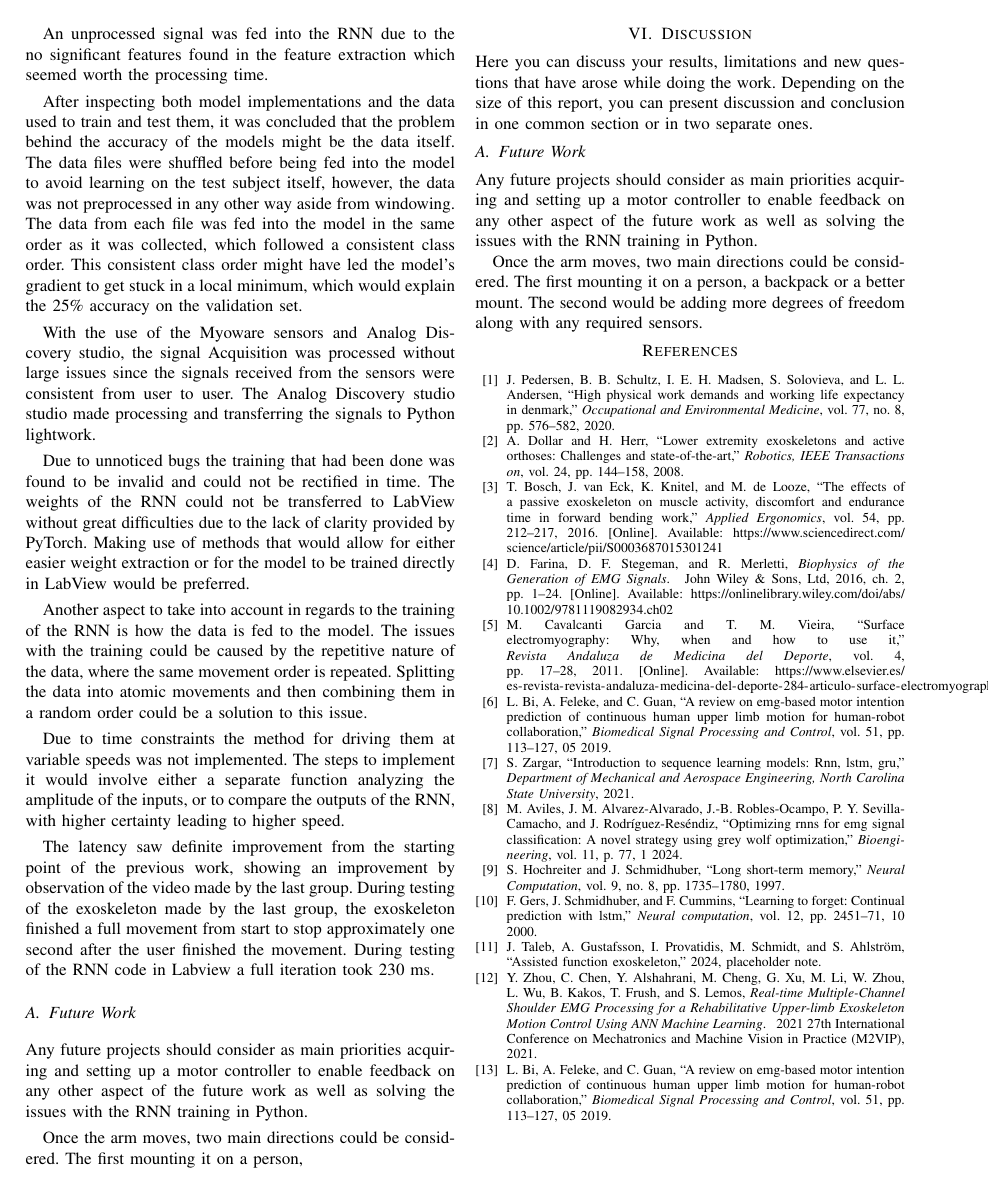
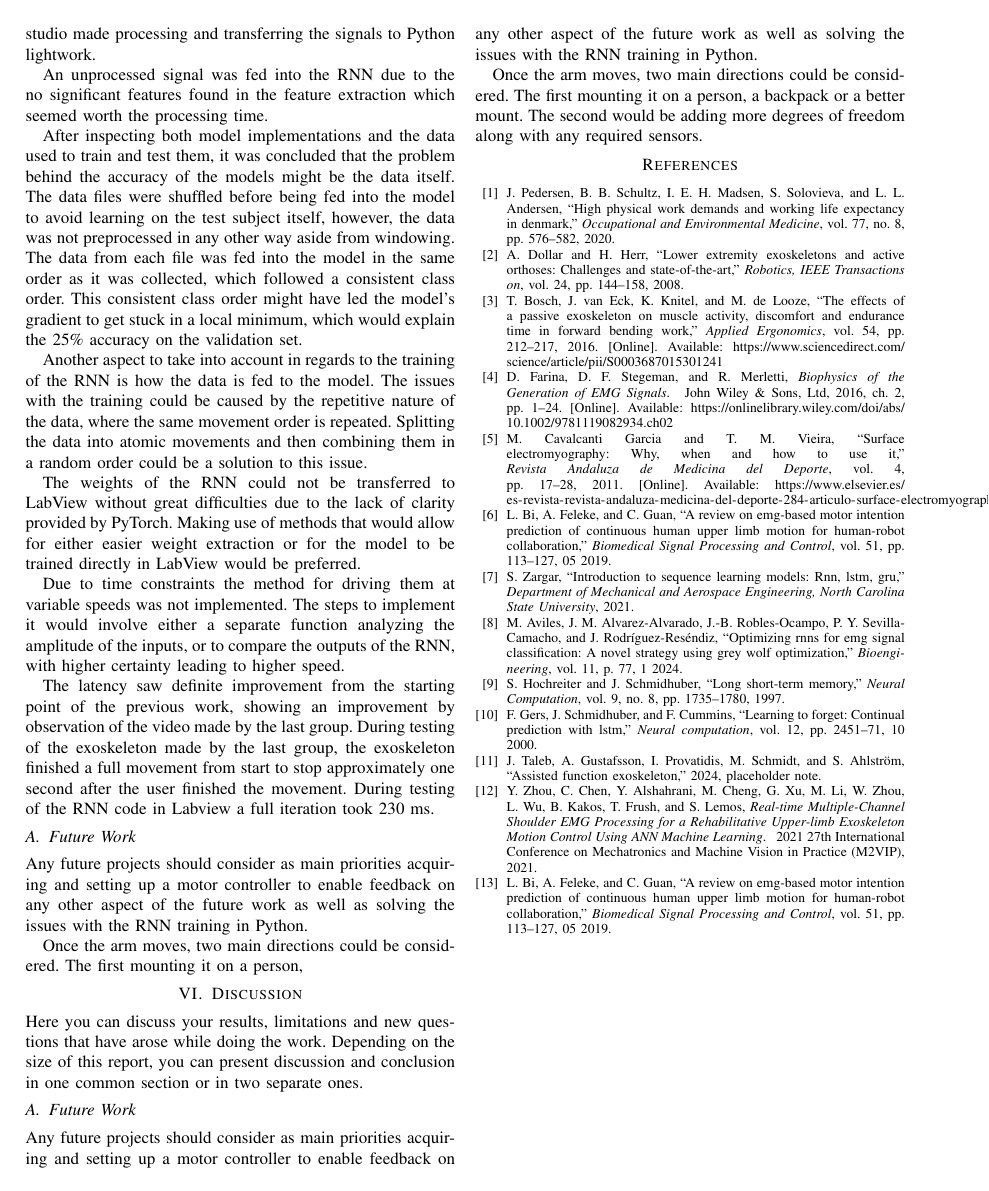
Before and after one commit to DanRyten/EXO1, a LaTeX paper (LaTeX/main.tex, which reads LaTeX/sections/conclusion.tex): page 5 of 5. Compiled offline with pdfLaTeX.

Commit message:
re ordering

```diff
--- a/LaTeX/sections/conclusion.tex
+++ b/LaTeX/sections/conclusion.tex
@@ -1,8 +1,11 @@
 \section{Conclusion}
 
-The signal acquisition method using the Myoware along the Analog Discovery studio was adequate for sampling but whether live sampling using the Myoware along with the RoboRIO is on par remains inconclusive
+With the use of the Myoware sensors and Analog Discovery studio, the signal Acquisition was processed without large issues since the signals received from the sensors were consistent from user to user.
+The Analog Discovery studio studio made processing and transferring the signals to Python lightwork.
+
 
 An unprocessed signal was fed into the \acrshort{rnn} due to the no significant features found in the feature extraction which seemed worth the processing time.
+
 
 After inspecting both model implementations and the data used to train and test them, it was concluded that the problem behind the accuracy
 of the models might be the data itself. The data files were shuffled before being fed into the model to avoid learning on the test subject
@@ -11,24 +14,24 @@ same order as it was collected, which followed a consistent class order. This co
 get stuck in a local minimum, which would explain the 25\% accuracy on the validation set.
 
 
-With the use of the Myoware sensors and Analog Discovery studio, the signal Acquisition was processed without large issues since the signals received from the sensors were consistent from user to user.
-The Analog Discovery studio studio made processing and transferring the signals to Python lightwork.
+Another aspect to take into account in regards to the training of the \acrshort{rnn} is how the data is fed to the model. The issues
+with the training could be caused by the repetitive nature of the data, where the same movement order is repeated. Splitting the data
+into atomic movements and then combining them in a random order could be a solution to this issue.
 
-Due to unnoticed bugs the training that had been done was found to be invalid and could not be rectified in time.
+
 The weights of the \acrshort{rnn} could not be transferred to LabView without great difficulties due to the lack of clarity provided by
 PyTorch. Making use of methods that would allow for either easier weight extraction or for the model to be trained
 directly in LabView would be preferred.
 
-Another aspect to take into account in regards to the training of the \acrshort{rnn} is how the data is fed to the model. The issues
-with the training could be caused by the repetitive nature of the data, where the same movement order is repeated. Splitting the data
-into atomic movements and then combining them in a random order could be a solution to this issue.
 
 Due to time constraints the method for driving them at variable speeds was not implemented. The steps to implement it
 would involve either a separate function analyzing the amplitude of the inputs, or to compare the outputs of the RNN,
 with higher certainty leading to higher speed.
 
+
 The latency saw definite improvement from the starting point of the previous work, showing an improvement by observation of the video made by the last group. During testing of the exoskeleton made by the last group,
 the exoskeleton finished a full movement from start to stop approximately one second after the user finished the movement. During testing of the RNN code in Labview a full iteration took 230 ms.
+
 
 \subsection{Future Work}
 
```
